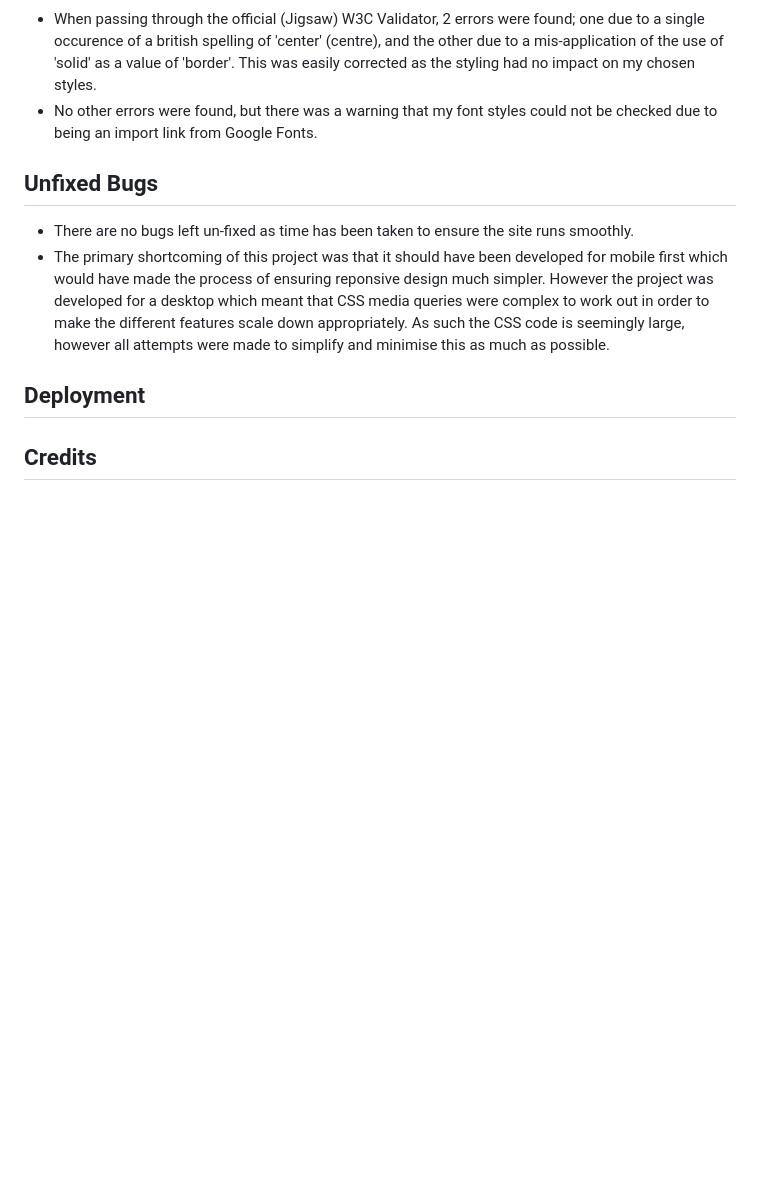
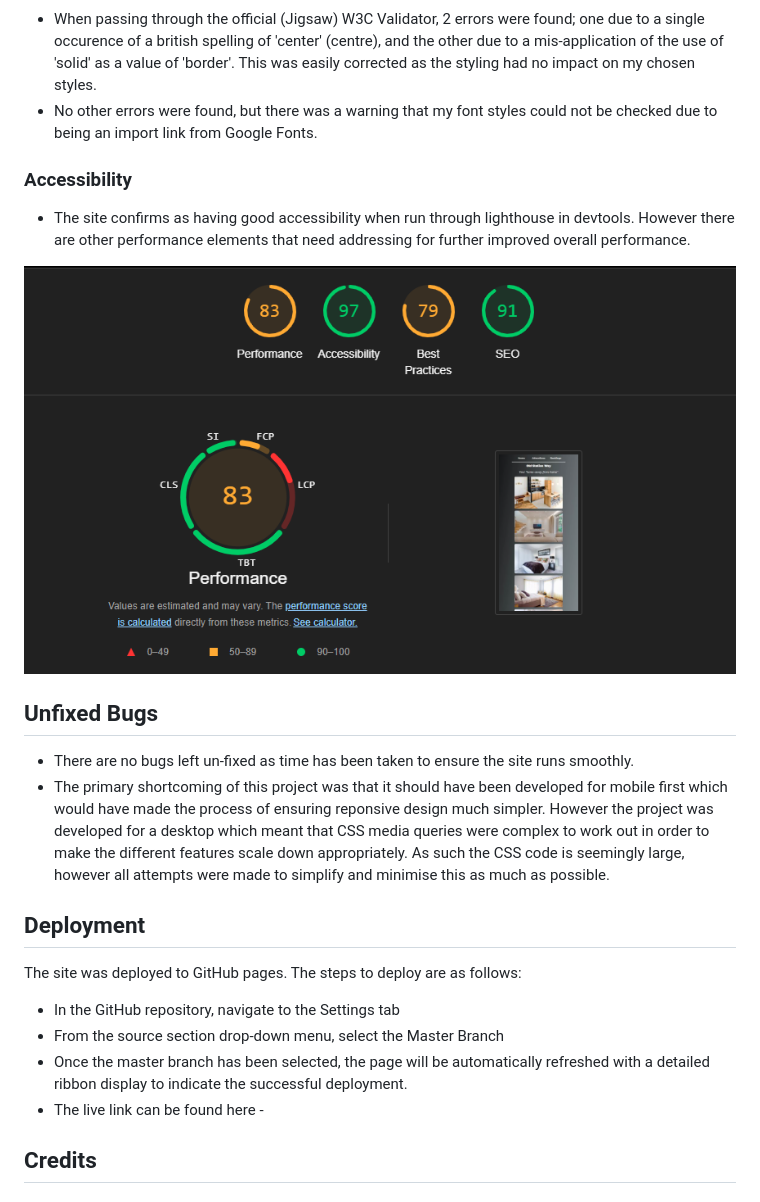
Before and after one commit to GChampkin/CI-Project-1-OSW, a Markdown page: README.md, the part around the change. GitHub-like rendering; pictures changed too: assets/images/accessibility.png (added); blank space fills up the shorter version.

Commit message:
Final inputs made in README file

```diff
--- a/README.md
+++ b/README.md
@@ -86,12 +86,24 @@ Old Station Way is a web page advertising a beautiful property to rent in a cent
 * When passing through the official (Jigsaw) W3C Validator, 2 errors were found; one due to a single occurence of a british spelling of 'center' (centre), and the other due to a mis-application of the use of 'solid' as a value of 'border'. This was easily corrected as the styling had no impact on my chosen styles.
 * No other errors were found, but there was a warning that my font styles could not be checked due to being an import link from Google Fonts.
 
+### Accessibility
+
+* The site confirms as having good accessibility when run through lighthouse in devtools. However there are other performance elements that need addressing for further improved overall performance.
+
+<img src="assets/images/accessibility.png" alt="Accessibility info">
+
 ## Unfixed Bugs
 
 * There are no bugs left un-fixed as time has been taken to ensure the site runs smoothly.
 * The primary shortcoming of this project was that it should have been developed for mobile first which would have made the process of ensuring reponsive design much simpler. However the project was developed for a desktop which meant that CSS media queries were complex to work out in order to make the different features scale down appropriately. As such the CSS code is seemingly large, however all attempts were made to simplify and minimise this as much as possible.
 
 ## Deployment
+
+The site was deployed to GitHub pages. The steps to deploy are as follows:
+* In the GitHub repository, navigate to the Settings tab
+* From the source section drop-down menu, select the Master Branch
+* Once the master branch has been selected, the page will be automatically refreshed with a detailed ribbon display to indicate the successful deployment.
+* The live link can be found here -
 
 ## Credits
 
```
